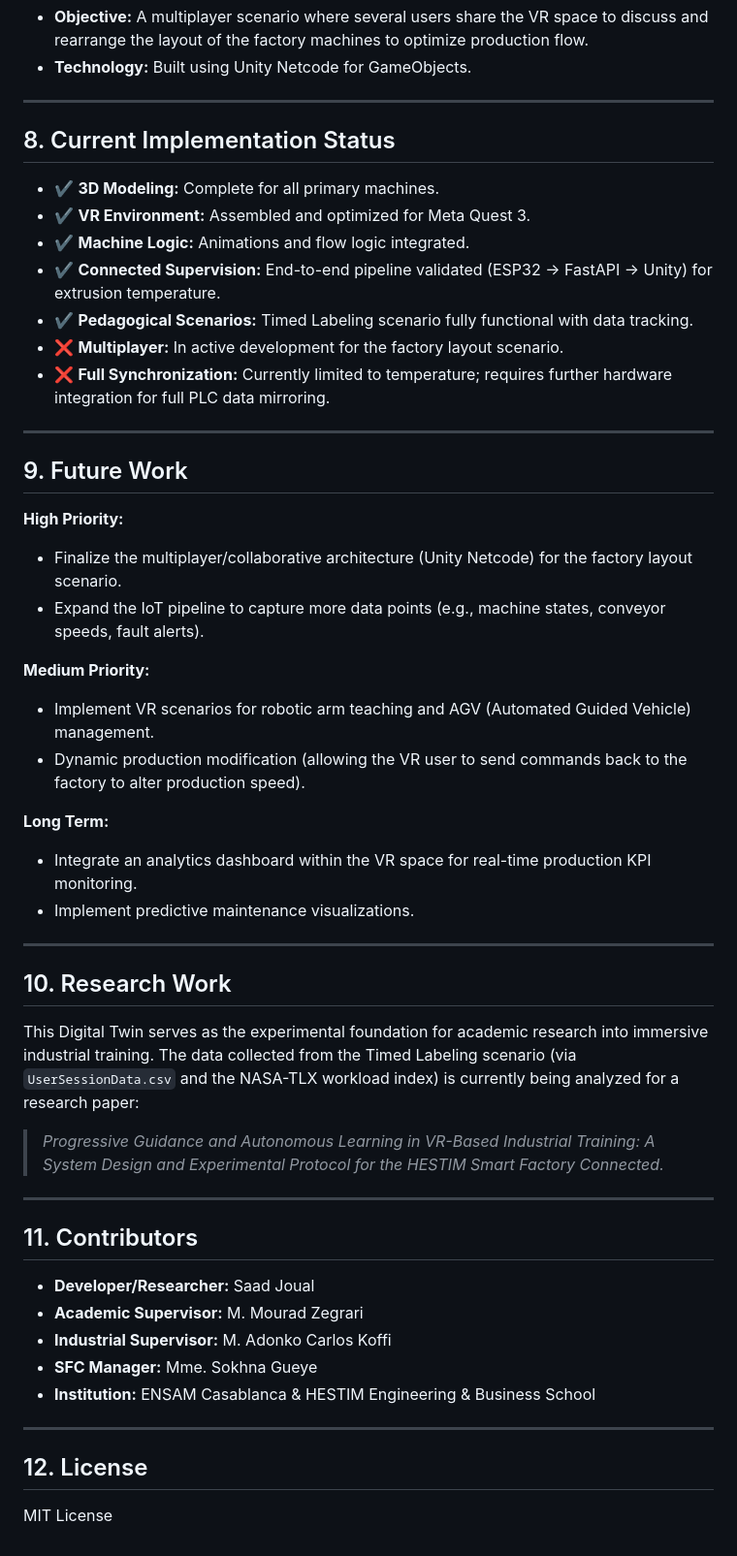
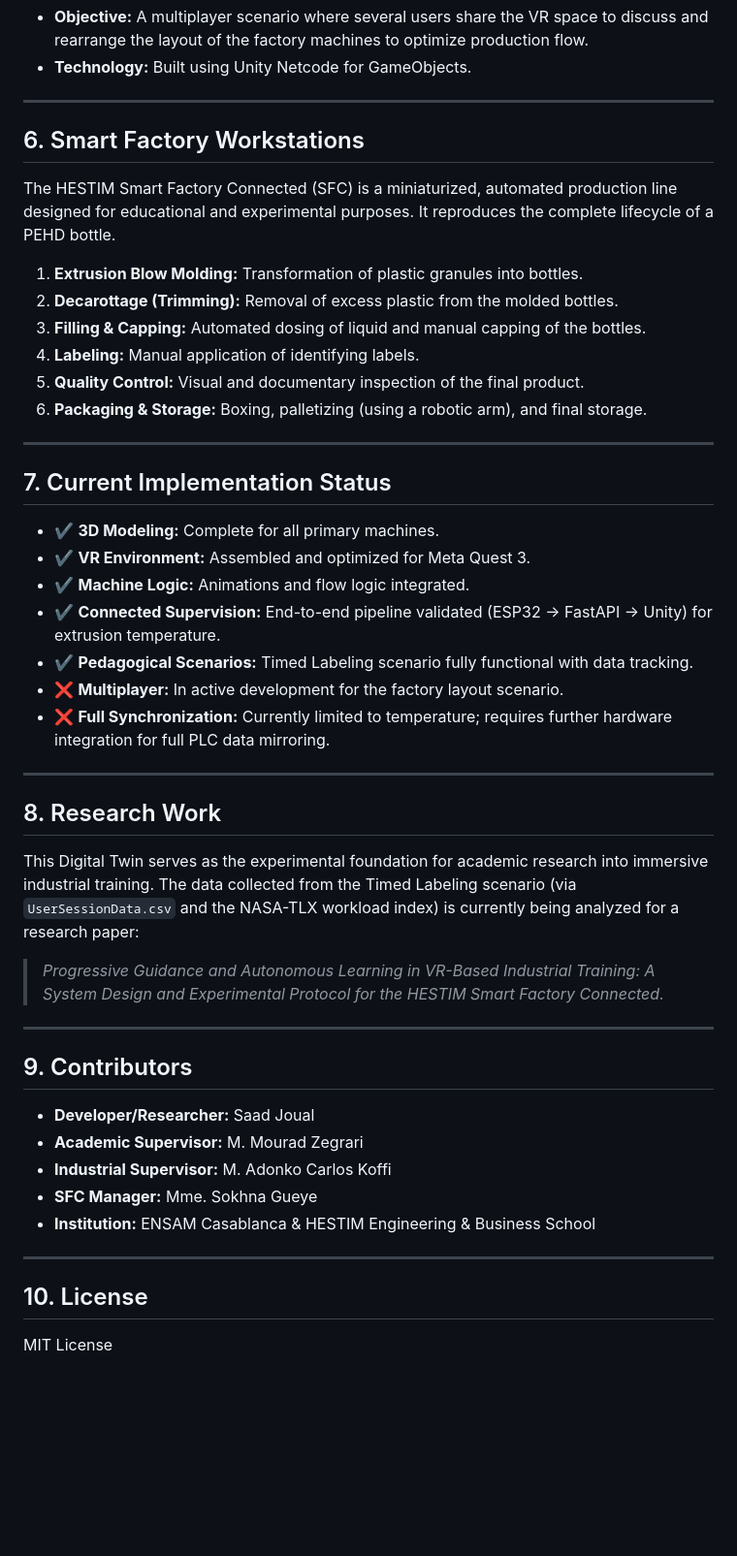
Before and after one commit to SADTORTILLA/Digital-Twin-SmartFactory-VR, a Markdown page: README.md, the part around one of its changes. Shown at 97% size. Drawn GitHub-style; blank space fills up the shorter version.

```diff
--- a/README.md
+++ b/README.md
@@ -129,7 +97,20 @@ This scenario is fully operational and used for experimental research on VR lear
 
 ---
 
-## 8. Current Implementation Status
+## 6. Smart Factory Workstations
+
+The HESTIM Smart Factory Connected (SFC) is a miniaturized, automated production line designed for educational and experimental purposes. It reproduces the complete lifecycle of a PEHD bottle.
+
+1.  **Extrusion Blow Molding:** Transformation of plastic granules into bottles.
+2.  **Decarottage (Trimming):** Removal of excess plastic from the molded bottles.
+3.  **Filling & Capping:** Automated dosing of liquid and manual capping of the bottles.
+4.  **Labeling:** Manual application of identifying labels.
+5.  **Quality Control:** Visual and documentary inspection of the final product.
+6.  **Packaging & Storage:** Boxing, palletizing (using a robotic arm), and final storage.
+
+---
+
+## 7. Current Implementation Status
 
 *   ✔ **3D Modeling:** Complete for all primary machines.
 *   ✔ **VR Environment:** Assembled and optimized for Meta Quest 3.
@@ -141,23 +122,7 @@ This scenario is fully operational and used for experimental research on VR lear
 
 ---
 
-## 9. Future Work
-
-**High Priority:**
-*   Finalize the multiplayer/collaborative architecture (Unity Netcode) for the factory layout scenario.
-*   Expand the IoT pipeline to capture more data points (e.g., machine states, conveyor speeds, fault alerts).
-
-**Medium Priority:**
-*   Implement VR scenarios for robotic arm teaching and AGV (Automated Guided Vehicle) management.
-*   Dynamic production modification (allowing the VR user to send commands back to the factory to alter production speed).
-
-**Long Term:**
-*   Integrate an analytics dashboard within the VR space for real-time production KPI monitoring.
-*   Implement predictive maintenance visualizations.
-
----
-
-## 10. Research Work
+## 8. Research Work
 
 This Digital Twin serves as the experimental foundation for academic research into immersive industrial training. The data collected from the Timed Labeling scenario (via `UserSessionData.csv` and the NASA-TLX workload index) is currently being analyzed for a research paper:
 
@@ -165,7 +130,7 @@ This Digital Twin serves as the experimental foundation for academic research in
 
 ---
 
-## 11. Contributors
+## 9. Contributors
 
 *   **Developer/Researcher:** Saad Joual
 *   **Academic Supervisor:** M. Mourad Zegrari
@@ -175,6 +140,6 @@ This Digital Twin serves as the experimental foundation for academic research in
 
 ---
 
-## 12. License
+## 10. License
 
 MIT License
```
Also changed, not shown: other parts of README.md (+37 -69 lines).
